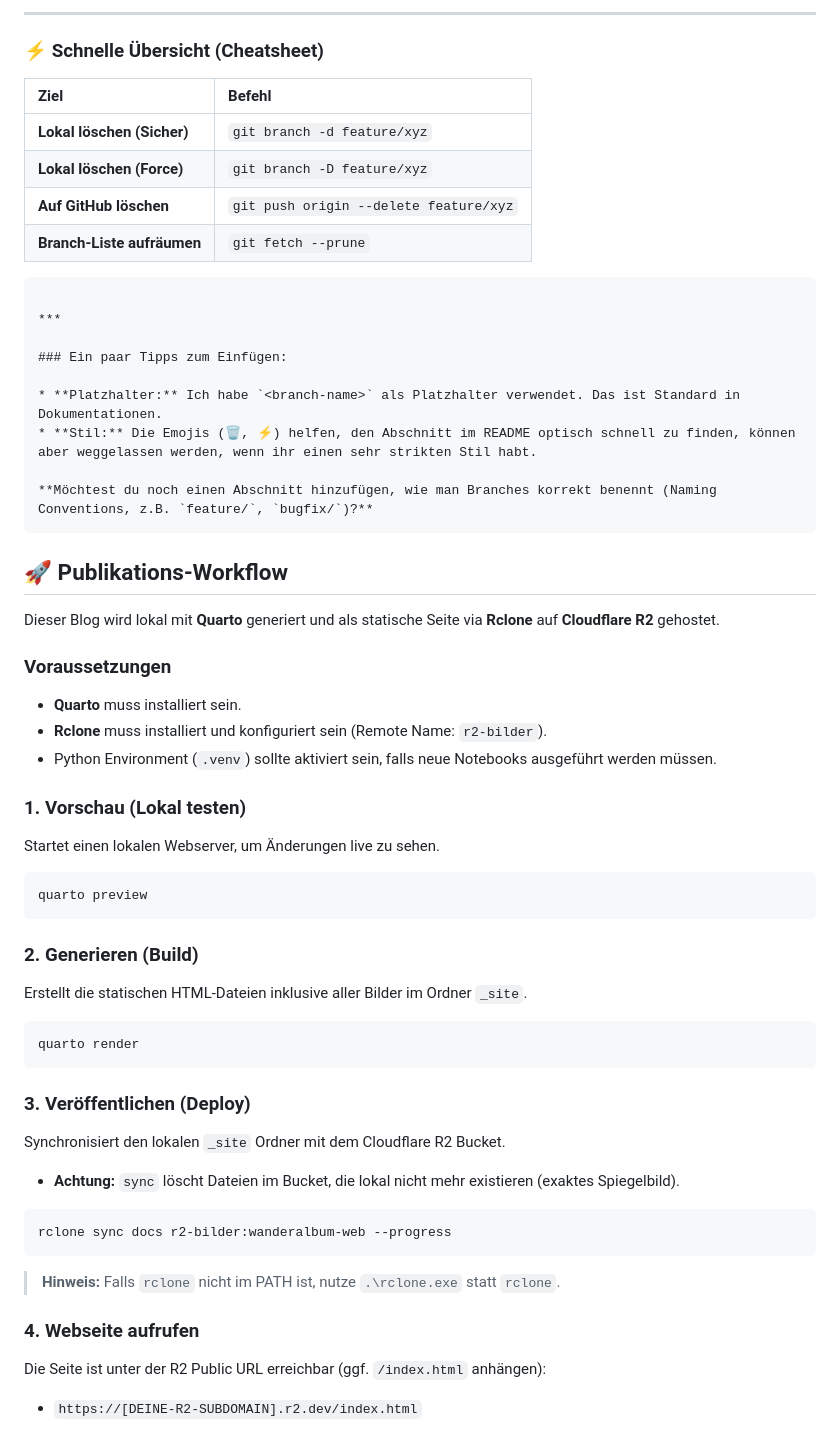
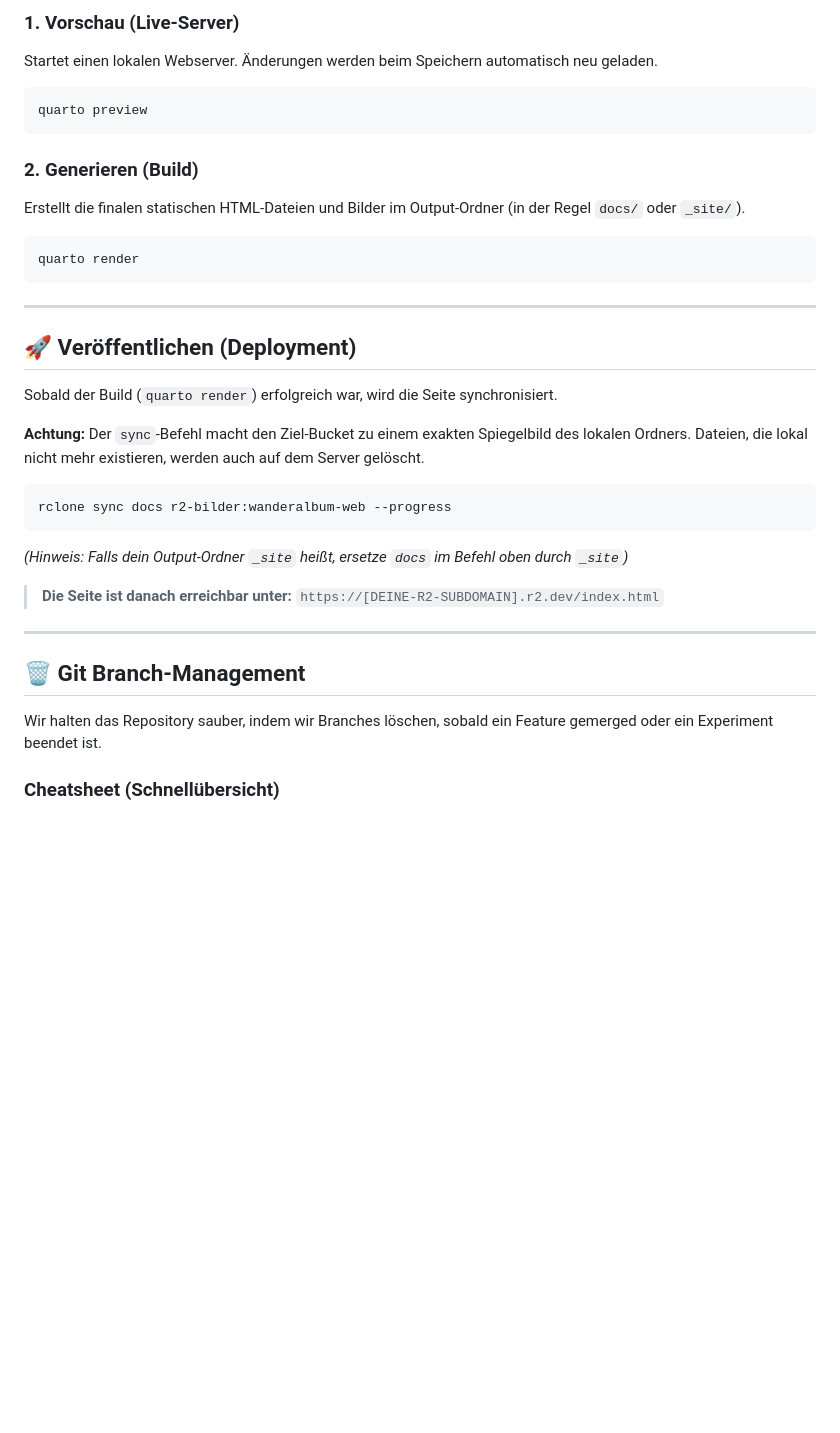
Before and after one commit to Jacques-Mock-Schindler/wanderalbum_illustriert, a Markdown page: README.md, the part around the change printed below. GitHub-like rendering; blank space fills up the shorter version.

````diff
--- a/README.md
+++ b/README.md
@@ -60,70 +33,38 @@ git fetch --prune
------
-
-### ⚡ Schnelle Übersicht (Cheatsheet)
-
-| Ziel | Befehl |
-| :--- | :--- |
-| **Lokal löschen (Sicher)** | `git branch -d feature/xyz` |
-| **Lokal löschen (Force)** | `git branch -D feature/xyz` |
-| **Auf GitHub löschen** | `git push origin --delete feature/xyz` |
-| **Branch-Liste aufräumen** | `git fetch --prune` |
-
-```
-
-***
-
-### Ein paar Tipps zum Einfügen:
-
-* **Platzhalter:** Ich habe `<branch-name>` als Platzhalter verwendet. Das ist Standard in Dokumentationen.
-* **Stil:** Die Emojis (🗑️, ⚡) helfen, den Abschnitt im README optisch schnell zu finden, können aber weggelassen werden, wenn ihr einen sehr strikten Stil habt.
-
-**Möchtest du noch einen Abschnitt hinzufügen, wie man Branches korrekt benennt (Naming Conventions, z.B. `feature/`, `bugfix/`)?**
-```
-
-## 🚀 Publikations-Workflow
-
-Dieser Blog wird lokal mit **Quarto** generiert und als statische Seite via **Rclone** auf **Cloudflare R2** gehostet.
-
-### Voraussetzungen
-
-  * **Quarto** muss installiert sein.
-  * **Rclone** muss installiert und konfiguriert sein (Remote Name: `r2-bilder`).
-  * Python Environment (`.venv`) sollte aktiviert sein, falls neue Notebooks ausgeführt werden müssen.
-
-### 1\. Vorschau (Lokal testen)
-
-Startet einen lokalen Webserver, um Änderungen live zu sehen.
+### 1. Vorschau (Live-Server)
+Startet einen lokalen Webserver. Änderungen werden beim Speichern automatisch neu geladen.
 
 ```bash
 quarto preview
 ```
 
-### 2\. Generieren (Build)
-
-Erstellt die statischen HTML-Dateien inklusive aller Bilder im Ordner `_site`.
+### 2. Generieren (Build)
+Erstellt die finalen statischen HTML-Dateien und Bilder im Output-Ordner (in der Regel `docs/` oder `_site/`).
 
 ```bash
 quarto render
 ```
 
-### 3\. Veröffentlichen (Deploy)
+---
 
-Synchronisiert den lokalen `_site` Ordner mit dem Cloudflare R2 Bucket.
+## 🚀 Veröffentlichen (Deployment)
 
-  * **Achtung:** `sync` löscht Dateien im Bucket, die lokal nicht mehr existieren (exaktes Spiegelbild).
+Sobald der Build (`quarto render`) erfolgreich war, wird die Seite synchronisiert.
 
-<!-- end list -->
+**Achtung:** Der `sync`-Befehl macht den Ziel-Bucket zu einem exakten Spiegelbild des lokalen Ordners. Dateien, die lokal nicht mehr existieren, werden auch auf dem Server gelöscht.
 
 ```powershell
 rclone sync docs r2-bilder:wanderalbum-web --progress
 ```
+*(Hinweis: Falls dein Output-Ordner `_site` heißt, ersetze `docs` im Befehl oben durch `_site`)*
 
-> **Hinweis:** Falls `rclone` nicht im PATH ist, nutze `.\rclone.exe` statt `rclone`.
+> **Die Seite ist danach erreichbar unter:**
+> `https://[DEINE-R2-SUBDOMAIN].r2.dev/index.html`
 
-### 4\. Webseite aufrufen
+---
 
-Die Seite ist unter der R2 Public URL erreichbar (ggf. `/index.html` anhängen):
+## 🗑️ Git Branch-Management
 
-  * `https://[DEINE-R2-SUBDOMAIN].r2.dev/index.html`
+Wir halten das Repository sauber, indem wir Branches löschen, sobald ein Feature gemerged oder ein Experiment beendet ist.
 
+### Cheatsheet (Schnellübersicht)
 
````
Also changed, not shown: other parts of README.md (+67 -68 lines).
